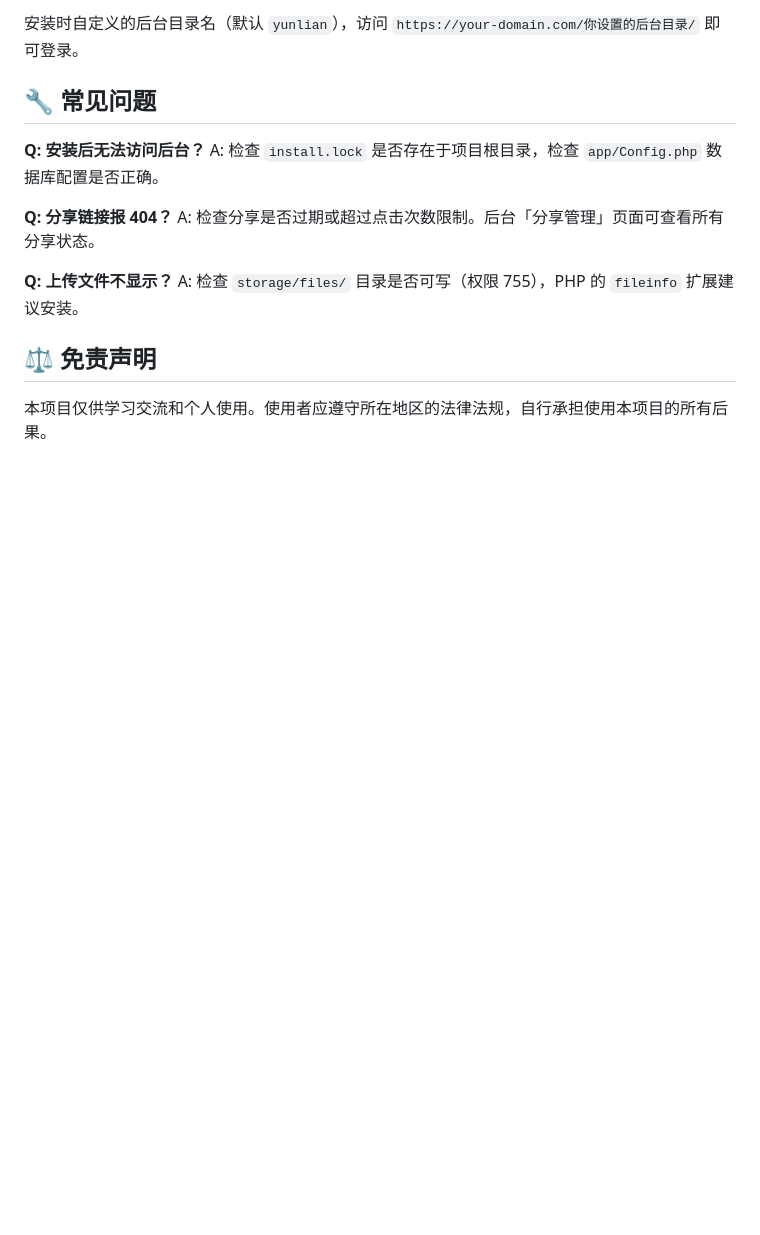
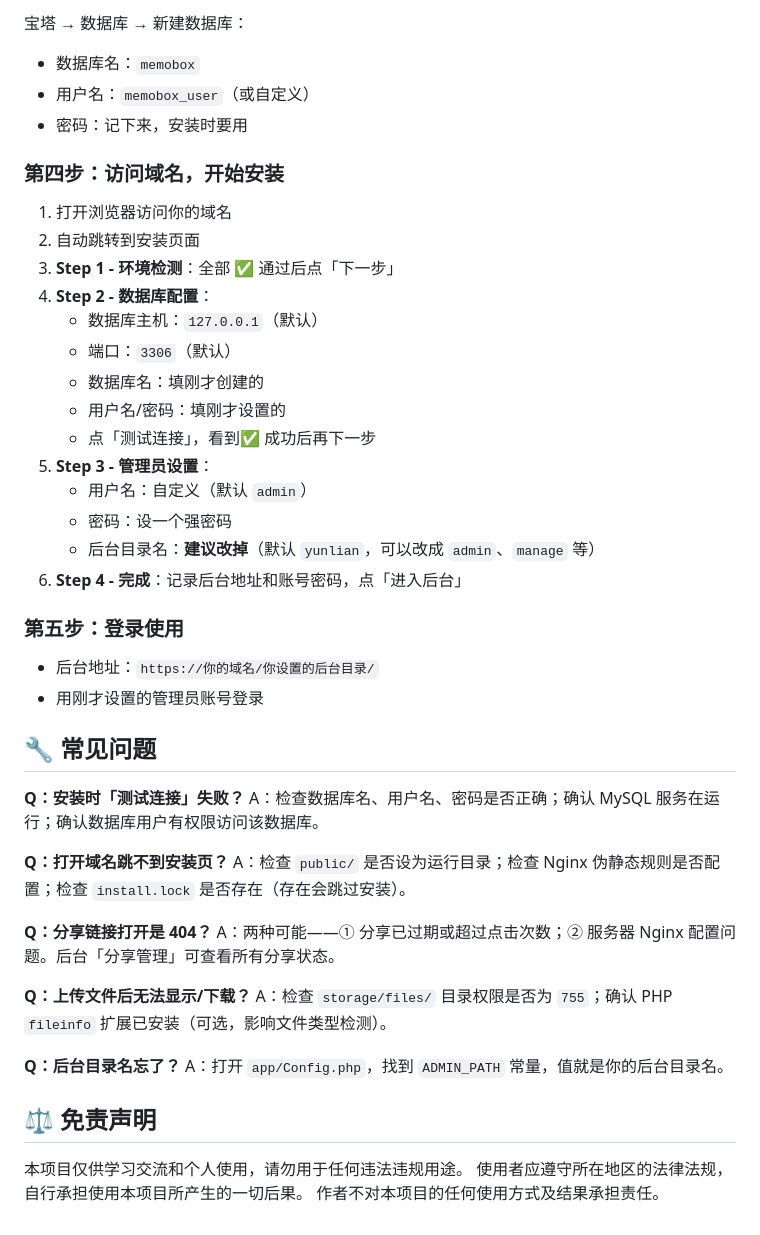
Before and after one commit to yunlianw/memobox, a Markdown page: README.md, the part around one of its changes. Rendered like a GitHub page; blank space fills up the shorter version.

```diff
--- a/README.md
+++ b/README.md
@@ -80,17 +91,50 @@ server {
 
-安装时自定义的后台目录名（默认 `yunlian`），访问 `https://your-domain.com/你设置的后台目录/` 即可登录。
+宝塔 → 数据库 → 新建数据库：
+- 数据库名：`memobox`
+- 用户名：`memobox_user`（或自定义）
+- 密码：记下来，安装时要用
+
+### 第四步：访问域名，开始安装
+
+1. 打开浏览器访问你的域名
+2. 自动跳转到安装页面
+3. **Step 1 - 环境检测**：全部 ✅ 通过后点「下一步」
+4. **Step 2 - 数据库配置**：
+   - 数据库主机：`127.0.0.1`（默认）
+   - 端口：`3306`（默认）
+   - 数据库名：填刚才创建的
+   - 用户名/密码：填刚才设置的
+   - 点「测试连接」，看到✅ 成功后再下一步
+5. **Step 3 - 管理员设置**：
+   - 用户名：自定义（默认 `admin`）
+   - 密码：设一个强密码
+   - 后台目录名：**建议改掉**（默认 `yunlian`，可以改成 `admin`、`manage` 等）
+6. **Step 4 - 完成**：记录后台地址和账号密码，点「进入后台」
+
+### 第五步：登录使用
+
+- 后台地址：`https://你的域名/你设置的后台目录/`
+- 用刚才设置的管理员账号登录
 
 ## 🔧 常见问题
 
-**Q: 安装后无法访问后台？**
-A: 检查 `install.lock` 是否存在于项目根目录，检查 `app/Config.php` 数据库配置是否正确。
+**Q：安装时「测试连接」失败？**
+A：检查数据库名、用户名、密码是否正确；确认 MySQL 服务在运行；确认数据库用户有权限访问该数据库。
 
-**Q: 分享链接报 404？**
-A: 检查分享是否过期或超过点击次数限制。后台「分享管理」页面可查看所有分享状态。
+**Q：打开域名跳不到安装页？**
+A：检查 `public/` 是否设为运行目录；检查 Nginx 伪静态规则是否配置；检查 `install.lock` 是否存在（存在会跳过安装）。
 
-**Q: 上传文件不显示？**
-A: 检查 `storage/files/` 目录是否可写（权限 755），PHP 的 `fileinfo` 扩展建议安装。
+**Q：分享链接打开是 404？**
+A：两种可能——① 分享已过期或超过点击次数；② 服务器 Nginx 配置问题。后台「分享管理」可查看所有分享状态。
+
+**Q：上传文件后无法显示/下载？**
+A：检查 `storage/files/` 目录权限是否为 `755`；确认 PHP `fileinfo` 扩展已安装（可选，影响文件类型检测）。
+
+**Q：后台目录名忘了？**
+A：打开 `app/Config.php`，找到 `ADMIN_PATH` 常量，值就是你的后台目录名。
 
 ## ⚖️ 免责声明
 
-本项目仅供学习交流和个人使用。使用者应遵守所在地区的法律法规，自行承担使用本项目的所有后果。
+本项目仅供学习交流和个人使用，请勿用于任何违法违规用途。
+使用者应遵守所在地区的法律法规，自行承担使用本项目所产生的一切后果。
+作者不对本项目的任何使用方式及结果承担责任。
```
Also changed, not shown: other parts of README.md (+45 -34 lines).
